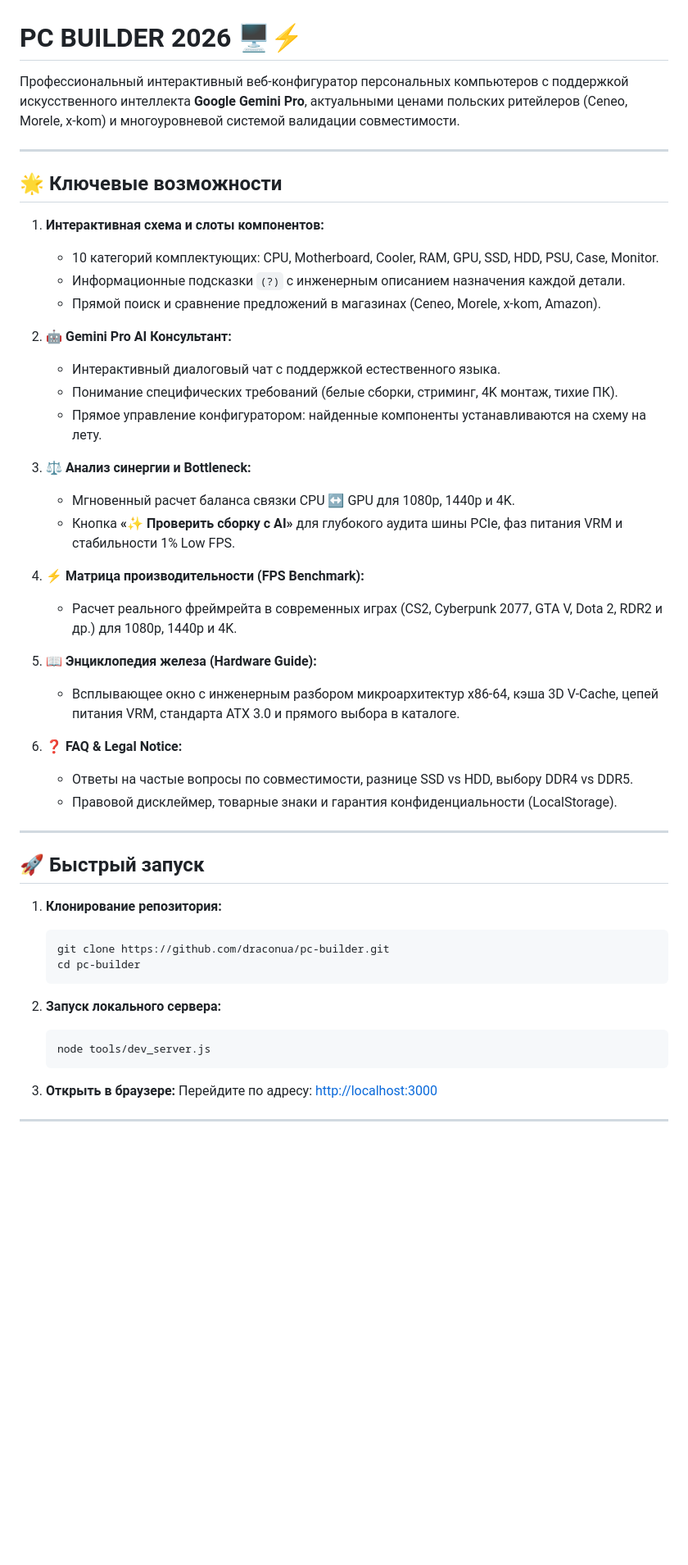
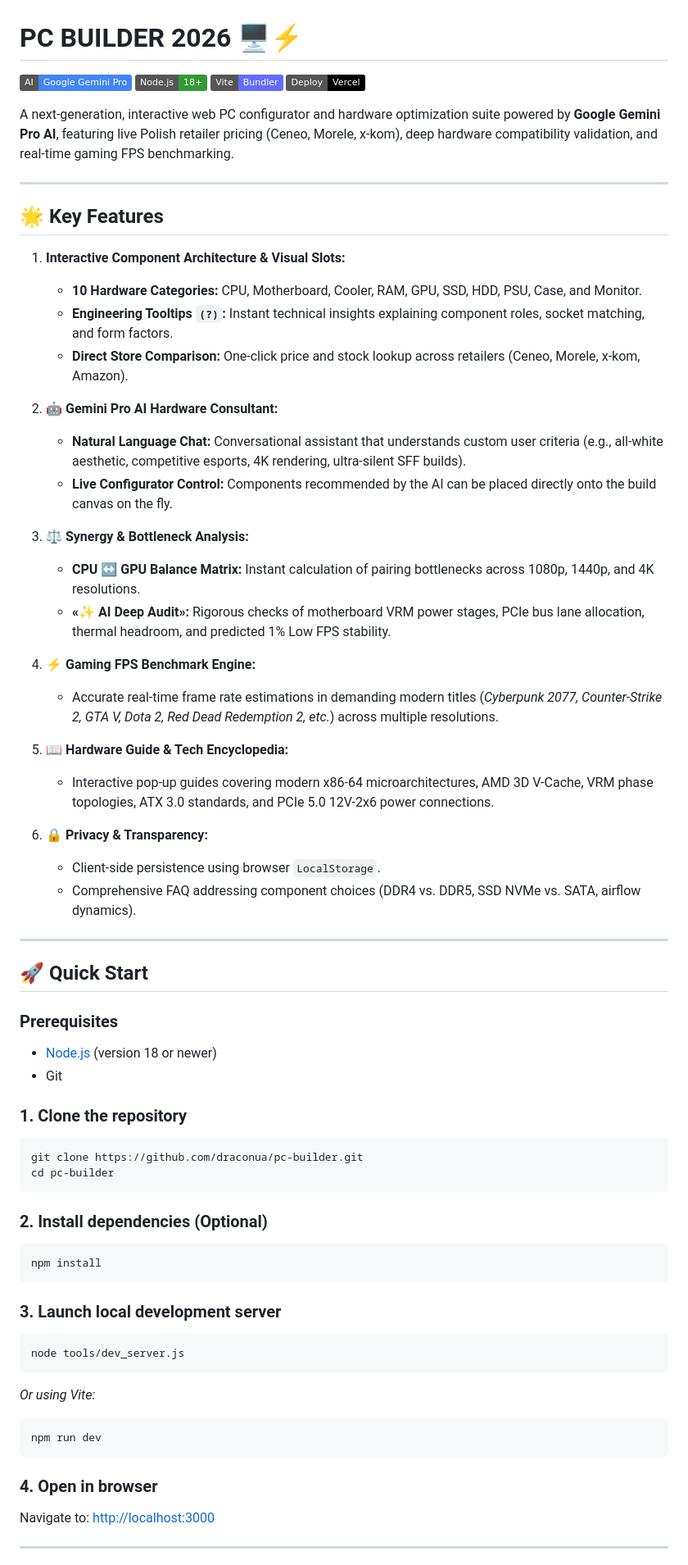
Before and after one commit to draconua/pc-builder, a Markdown page: README.md, the part around one of its changes. Shown at 82% size. Drawn GitHub-style; badges without logos; blank space fills up the shorter version.

Commit message:
docs: update README to English

````diff
--- a/README.md
+++ b/README.md
@@ -1,52 +1,69 @@
 # PC BUILDER 2026 🖥️⚡
 
-Профессиональный интерактивный веб-конфигуратор персональных компьютеров с поддержкой искусственного интеллекта **Google Gemini Pro**, актуальными ценами польских ритейлеров (Ceneo, Morele, x-kom) и многоуровневой системой валидации совместимости.
+[![Gemini AI](https://img.shields.io/badge/AI-Google%20Gemini%20Pro-4285F4?logo=google)](https://ai.google.dev/)
+[![Node.js](https://img.shields.io/badge/Node.js-18%2B-339933?logo=node.js)](https://nodejs.org/)
+[![Vite](https://img.shields.io/badge/Vite-Bundler-646CFF?logo=vite)](https://vitejs.dev/)
+[![Vercel](https://img.shields.io/badge/Deploy-Vercel-black?logo=vercel)](https://vercel.com/)
+
+A next-generation, interactive web PC configurator and hardware optimization suite powered by **Google Gemini Pro AI**, featuring live Polish retailer pricing (Ceneo, Morele, x-kom), deep hardware compatibility validation, and real-time gaming FPS benchmarking.
 
 ---
 
-## 🌟 Ключевые возможности
+## 🌟 Key Features
 
-1. **Интерактивная схема и слоты компонентов:**
-   - 10 категорий комплектующих: CPU, Motherboard, Cooler, RAM, GPU, SSD, HDD, PSU, Case, Monitor.
-   - Информационные подсказки `(?)` с инженерным описанием назначения каждой детали.
-   - Прямой поиск и сравнение предложений в магазинах (Ceneo, Morele, x-kom, Amazon).
+1. **Interactive Component Architecture & Visual Slots:**
+   - **10 Hardware Categories:** CPU, Motherboard, Cooler, RAM, GPU, SSD, HDD, PSU, Case, and Monitor.
+   - **Engineering Tooltips `(?)`:** Instant technical insights explaining component roles, socket matching, and form factors.
+   - **Direct Store Comparison:** One-click price and stock lookup across retailers (Ceneo, Morele, x-kom, Amazon).
 
-2. **🤖 Gemini Pro AI Консультант:**
-   - Интерактивный диалоговый чат с поддержкой естественного языка.
-   - Понимание специфических требований (белые сборки, стриминг, 4K монтаж, тихие ПК).
-   - Прямое управление конфигуратором: найденные компоненты устанавливаются на схему на лету.
+2. **🤖 Gemini Pro AI Hardware Consultant:**
+   - **Natural Language Chat:** Conversational assistant that understands custom user criteria (e.g., all-white aesthetic, competitive esports, 4K rendering, ultra-silent SFF builds).
+   - **Live Configurator Control:** Components recommended by the AI can be placed directly onto the build canvas on the fly.
 
-3. **⚖️ Анализ синергии и Bottleneck:**
-   - Мгновенный расчет баланса связки CPU ↔ GPU для 1080p, 1440p и 4K.
-   - Кнопка **«✨ Проверить сборку с AI»** для глубокого аудита шины PCIe, фаз питания VRM и стабильности 1% Low FPS.
+3. **⚖️ Synergy & Bottleneck Analysis:**
+   - **CPU ↔ GPU Balance Matrix:** Instant calculation of pairing bottlenecks across 1080p, 1440p, and 4K resolutions.
+   - **«✨ AI Deep Audit»:** Rigorous checks of motherboard VRM power stages, PCIe bus lane allocation, thermal headroom, and predicted 1% Low FPS stability.
 
-4. **⚡ Матрица производительности (FPS Benchmark):**
-   - Расчет реального фреймрейта в современных играх (CS2, Cyberpunk 2077, GTA V, Dota 2, RDR2 и др.) для 1080p, 1440p и 4K.
+4. **⚡ Gaming FPS Benchmark Engine:**
+   - Accurate real-time frame rate estimations in demanding modern titles (*Cyberpunk 2077, Counter-Strike 2, GTA V, Dota 2, Red Dead Redemption 2, etc.*) across multiple resolutions.
 
-5. **📖 Энциклопедия железа (Hardware Guide):**
-   - Всплывающее окно с инженерным разбором микроархитектур x86-64, кэша 3D V-Cache, цепей питания VRM, стандарта ATX 3.0 и прямого выбора в каталоге.
+5. **📖 Hardware Guide & Tech Encyclopedia:**
+   - Interactive pop-up guides covering modern x86-64 microarchitectures, AMD 3D V-Cache, VRM phase topologies, ATX 3.0 standards, and PCIe 5.0 12V-2x6 power connections.
 
-6. **❓ FAQ & Legal Notice:**
-   - Ответы на частые вопросы по совместимости, разнице SSD vs HDD, выбору DDR4 vs DDR5.
-   - Правовой дисклеймер, товарные знаки и гарантия конфиденциальности (LocalStorage).
+6. **🔒 Privacy & Transparency:**
+   - Client-side persistence using browser `LocalStorage`.
+   - Comprehensive FAQ addressing component choices (DDR4 vs. DDR5, SSD NVMe vs. SATA, airflow dynamics).
 
 ---
 
-## 🚀 Быстрый запуск
+## 🚀 Quick Start
 
-1. **Клонирование репозитория:**
-   ```bash
-   git clone https://github.com/draconua/pc-builder.git
-   cd pc-builder
-   ```
+### Prerequisites
+- [Node.js](https://nodejs.org/) (version 18 or newer)
+- Git
 
-2. **Запуск локального сервера:**
-   ```bash
-   node tools/dev_server.js
-   ```
+### 1. Clone the repository
+```bash
+git clone https://github.com/draconua/pc-builder.git
+cd pc-builder
+```
 
-3. **Открыть в браузере:**
-   Перейдите по адресу: [http://localhost:3000](http://localhost:3000)
+### 2. Install dependencies (Optional)
+```bash
+npm install
+```
+
+### 3. Launch local development server
+```bash
+node tools/dev_server.js
+```
+*Or using Vite:*
+```bash
+npm run dev
+```
+
+### 4. Open in browser
+Navigate to: [http://localhost:3000](http://localhost:3000)
 
 ---
 
````
Also changed, not shown: other parts of README.md (+24 -4 lines).
